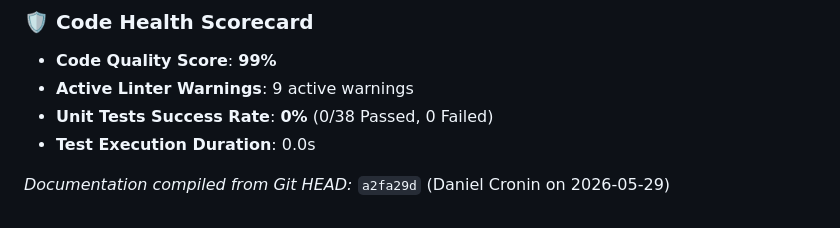
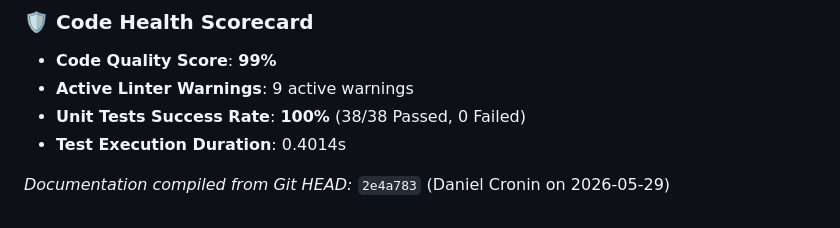
Before and after one commit to dcronin05/chromatask-app, a Markdown page: docs/testing.md, the part around the change. Drawn GitHub-style.

```diff
--- a/docs/testing.md
+++ b/docs/testing.md
@@ -75,8 +75,8 @@ The Dev Docs & Health console is backed by the following server routes:
 ### 🛡️ Code Health Scorecard
 - **Code Quality Score**: **99%**
 - **Active Linter Warnings**: 9 active warnings
-- **Unit Tests Success Rate**: **0%** (0/38 Passed, 0 Failed)
-- **Test Execution Duration**: 0.0s
+- **Unit Tests Success Rate**: **100%** (38/38 Passed, 0 Failed)
+- **Test Execution Duration**: 0.4014s
 
-*Documentation compiled from Git HEAD:* `a2fa29d` (Daniel Cronin on 2026-05-29)
+*Documentation compiled from Git HEAD:* `2e4a783` (Daniel Cronin on 2026-05-29)
 <!-- DYNAMIC_HEALTH_SCORECARD_END -->
```
Also changed, not shown: docs/architecture.md (+1 -1 lines), docs/database.md (+5 -1 lines).
